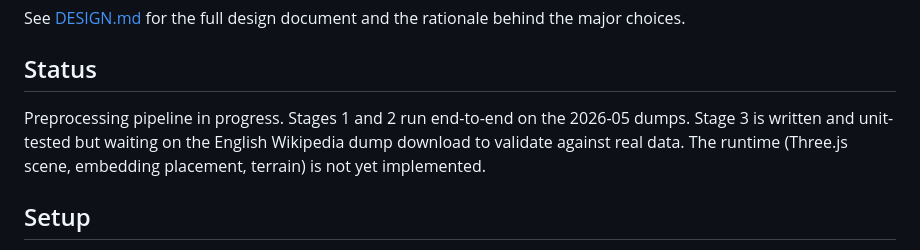
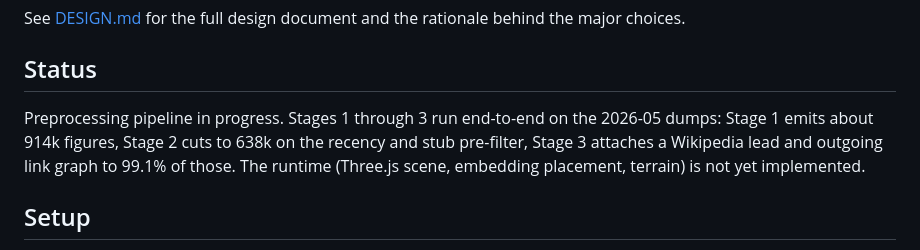
Before and after one commit to Capacap/who-was-remembered, a Markdown page: README.md, the part around the change. Drawn GitHub-style.

Commit message:
README: mark Stage 3 as validated on the 2026-05 dump
Replaces the "written, waiting to validate" wording with the actual
match rate from the full pass (99.1%).

```diff
--- a/README.md
+++ b/README.md
@@ -6,7 +6,7 @@ See [DESIGN.md](DESIGN.md) for the full design document and the rationale behind
 
 ## Status
 
-Preprocessing pipeline in progress. Stages 1 and 2 run end-to-end on the 2026-05 dumps. Stage 3 is written and unit-tested but waiting on the English Wikipedia dump download to validate against real data. The runtime (Three.js scene, embedding placement, terrain) is not yet implemented.
+Preprocessing pipeline in progress. Stages 1 through 3 run end-to-end on the 2026-05 dumps: Stage 1 emits about 914k figures, Stage 2 cuts to 638k on the recency and stub pre-filter, Stage 3 attaches a Wikipedia lead and outgoing link graph to 99.1% of those. The runtime (Three.js scene, embedding placement, terrain) is not yet implemented.
 
 ## Setup
 
```
